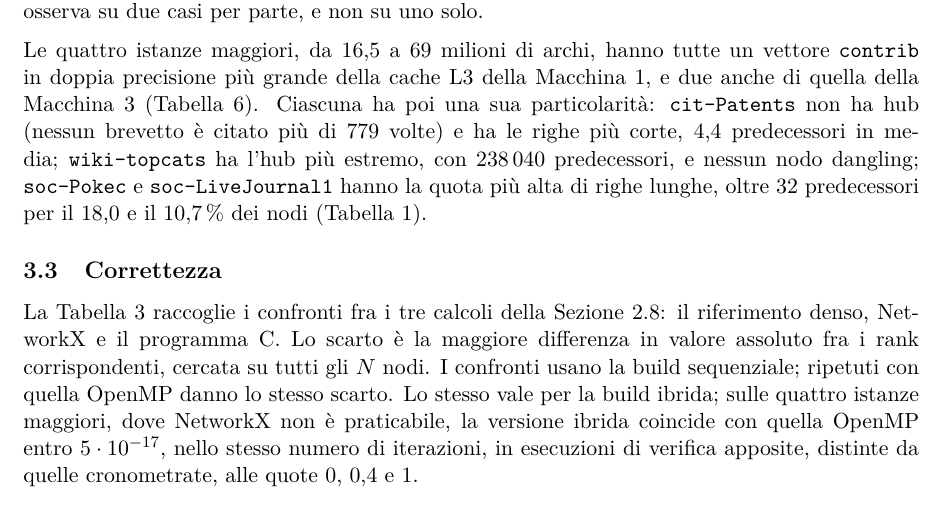
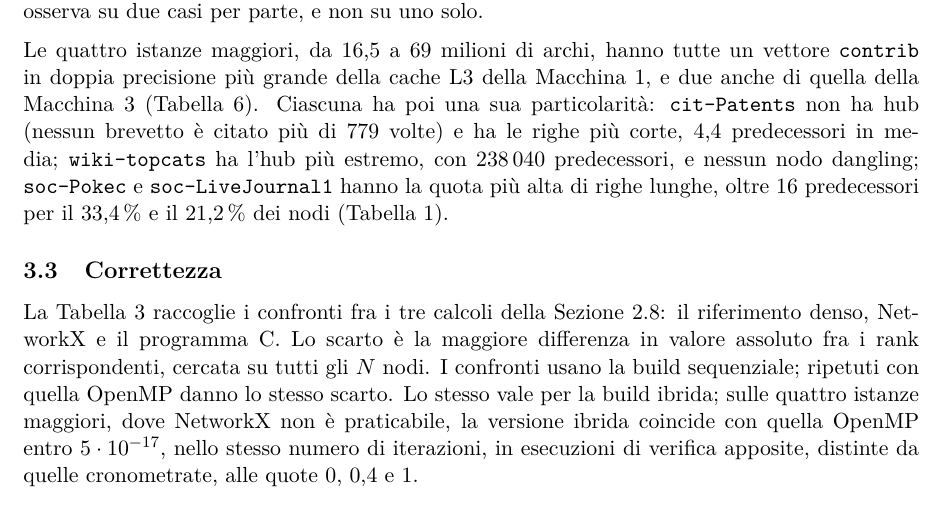
Before and after one commit to EmanueleCecchia/pagerank-openmp-cuda, a LaTeX document (relazione/relazione.tex): part of page 19 of 26, cut so that both start at the same text. Compiled offline with pdfLaTeX.

Commit message:
Porta alla soglia di 16 predecessori le righe lunghe delle istanze
La frase sulle righe lunghe di soc-Pokec e soc-LiveJournal1 cita la
tabella delle classi, che dal passaggio alle soglie 16 e 256 non ha piu'
la colonna dei 32 predecessori. Con la soglia a 16 le quote si leggono
dalla tabella, warp piu' blocco: 33,4% e 21,2% dei nodi, contro il 18,0%
e il 10,7% oltre i 32. Stessi grafi, letti con la soglia della GPU.

```diff
--- a/relazione/relazione.tex
+++ b/relazione/relazione.tex
@@ -1310,8 +1310,8 @@ particolarità: \texttt{cit-Patents} non ha hub (nessun brevetto è citato più
 di 779 volte) e ha le righe più corte, 4,4 predecessori in media;
 \texttt{wiki-topcats} ha l'hub più estremo, con 238\,040 predecessori, e
 nessun nodo dangling; \texttt{soc-Pokec} e \texttt{soc-LiveJournal1} hanno
-la quota più alta di righe lunghe, oltre 32 predecessori per il 18,0 e il
-10,7\,\% dei nodi (Tabella~\ref{tab:bins}).
+la quota più alta di righe lunghe, oltre 16 predecessori per il 33,4\,\% e il
+21,2\,\% dei nodi (Tabella~\ref{tab:bins}).
 
 \subsection{Correttezza}
 La Tabella~\ref{tab:correttezza} raccoglie i confronti fra i tre calcoli della
```
